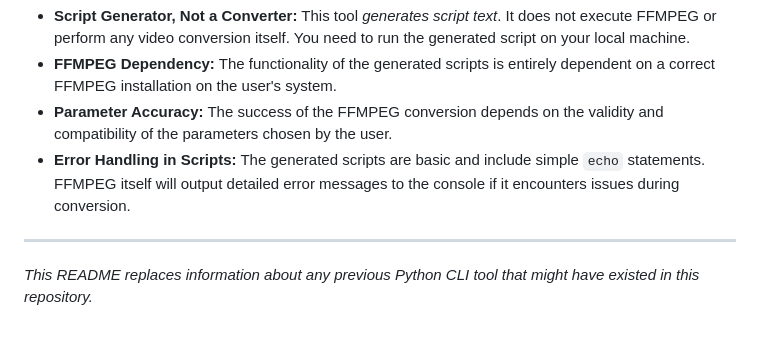
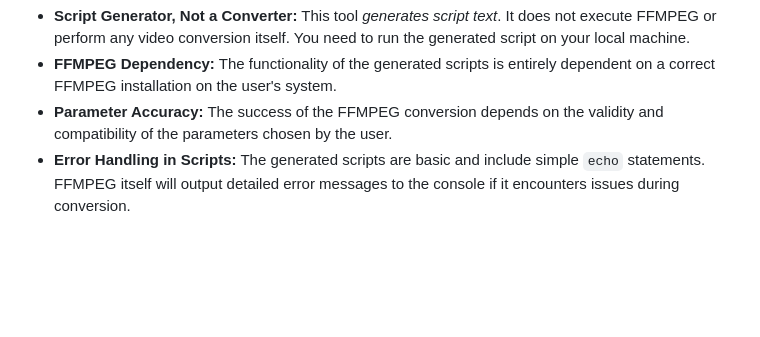
Before and after one commit to RieLoveChan/UniversalVideoConverter, a Markdown page: README.md, the part around the change. Drawn GitHub-style; blank space fills up the shorter version.

```diff
--- a/README.md
+++ b/README.md
@@ -90,6 +90,3 @@ This tool is provided as a single `index.html` file that includes all necessary
 *   **FFMPEG Dependency:** The functionality of the generated scripts is entirely dependent on a correct FFMPEG installation on the user's system.
 *   **Parameter Accuracy:** The success of the FFMPEG conversion depends on the validity and compatibility of the parameters chosen by the user.
 *   **Error Handling in Scripts:** The generated scripts are basic and include simple `echo` statements. FFMPEG itself will output detailed error messages to the console if it encounters issues during conversion.
-
----
-*This README replaces information about any previous Python CLI tool that might have existed in this repository.*
```
